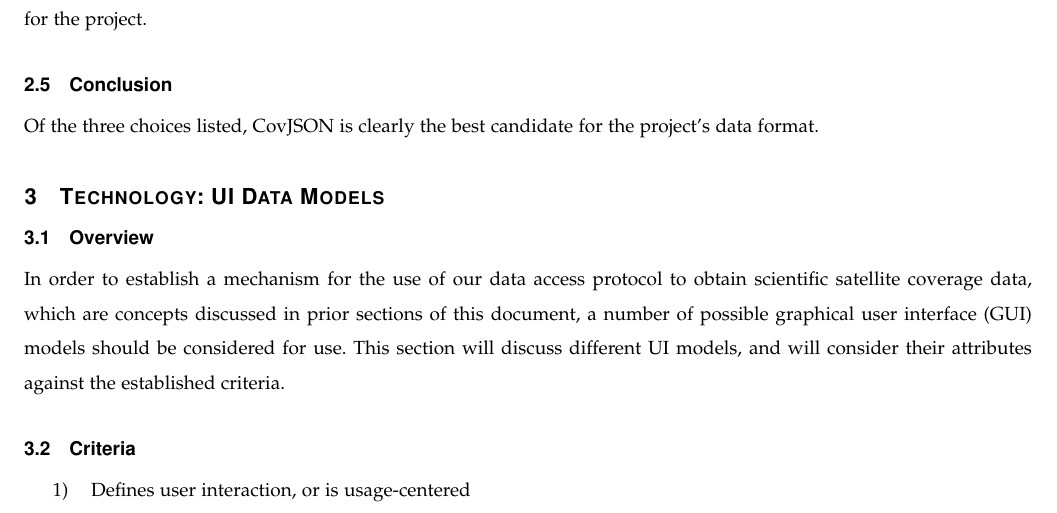
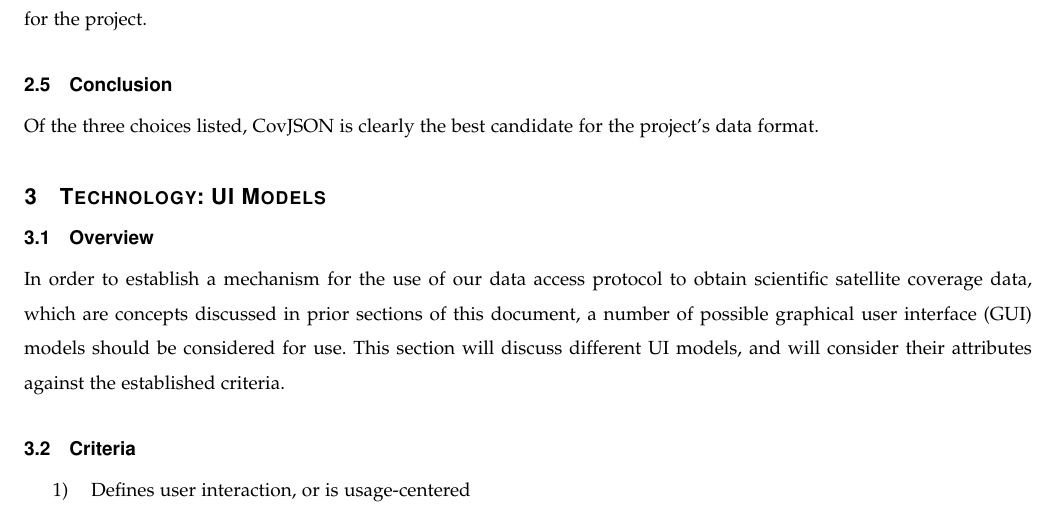
Before and after one commit to RiverHendriksen/CoverageJSON-Response-Handler-for-OPeNDAP, a LaTeX paper (Documents/hemphilc_TechReview/TechReview_hemphilc.tex): part of page 5 of 6, cut so that both start at the same text. Compiled offline with pdfLaTeX; a missing font is replaced by an installed copy or a similar font; a LaTeX package or settings file that is missing is left out.

Commit message:
Update TechReview_hemphilc.tex

```diff
--- a/Documents/hemphilc_TechReview/TechReview_hemphilc.tex
+++ b/Documents/hemphilc_TechReview/TechReview_hemphilc.tex
@@ -190,7 +190,7 @@ XML is a very simple to use metadata based markup language that caters to a wide
 \subsection{Conclusion}
 Of the three choices listed, CovJSON is clearly the best candidate for the project’s data format.
 
-\section{Technology: UI Data Models}
+\section{Technology: UI Models}
 
 \subsection{Overview}
 In order to establish a mechanism for the use of our data access protocol to obtain scientific satellite coverage data, which are concepts discussed in prior sections of this document, a number of possible graphical user interface (GUI) models should be considered for use. This section will discuss different UI models, and will consider their attributes against the established criteria.
```
